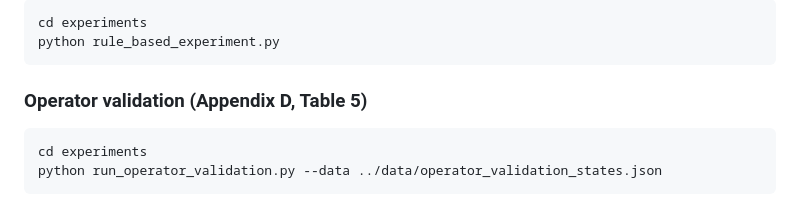
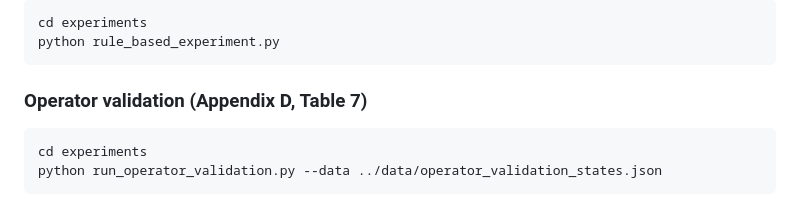
Before and after one commit to kei-saito-research/nrr-phi, a Markdown page: README.md, the part around the change. Rendered like a GitHub page.

````diff
--- a/README.md
+++ b/README.md
@@ -52,7 +52,7 @@ cd experiments
 python rule_based_experiment.py
 ```
 
-### Operator validation (Appendix D, Table 5)
+### Operator validation (Appendix D, Table 7)
 
 ```bash
 cd experiments
````
